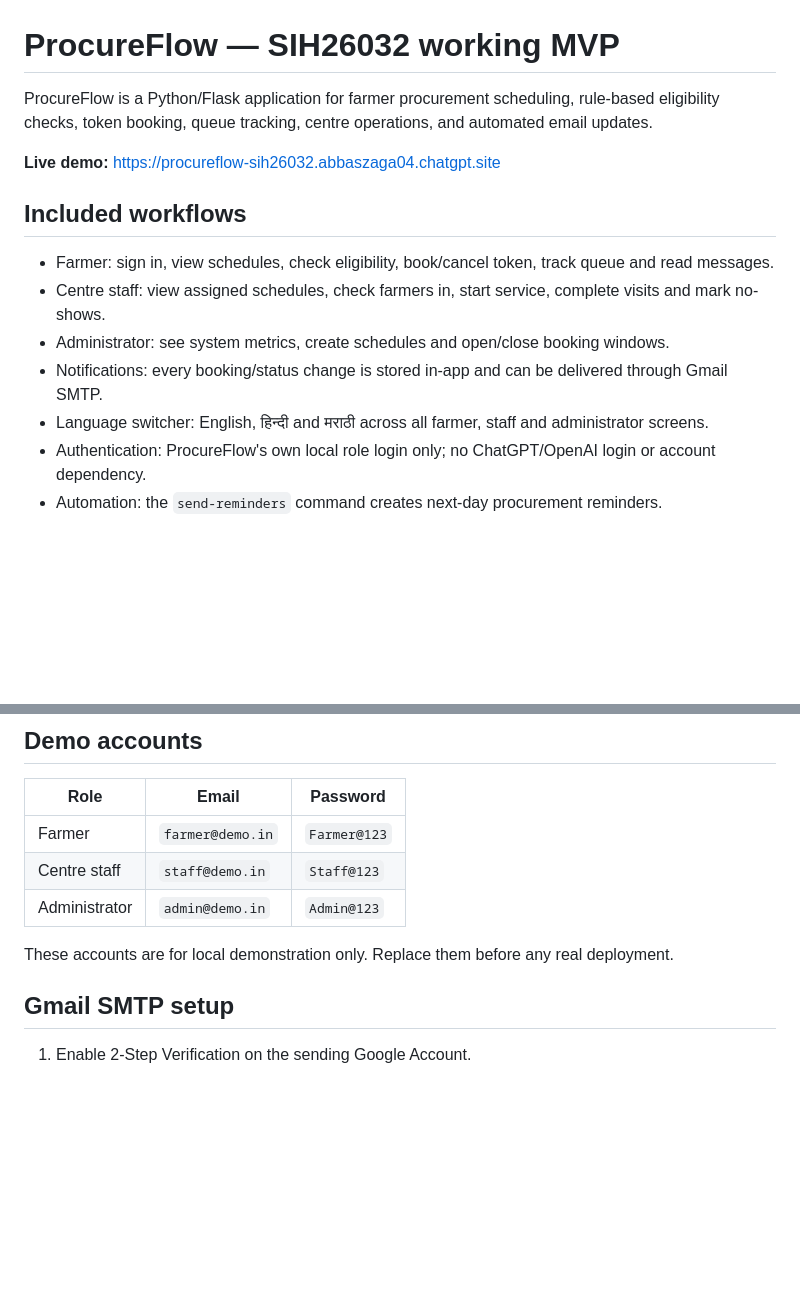
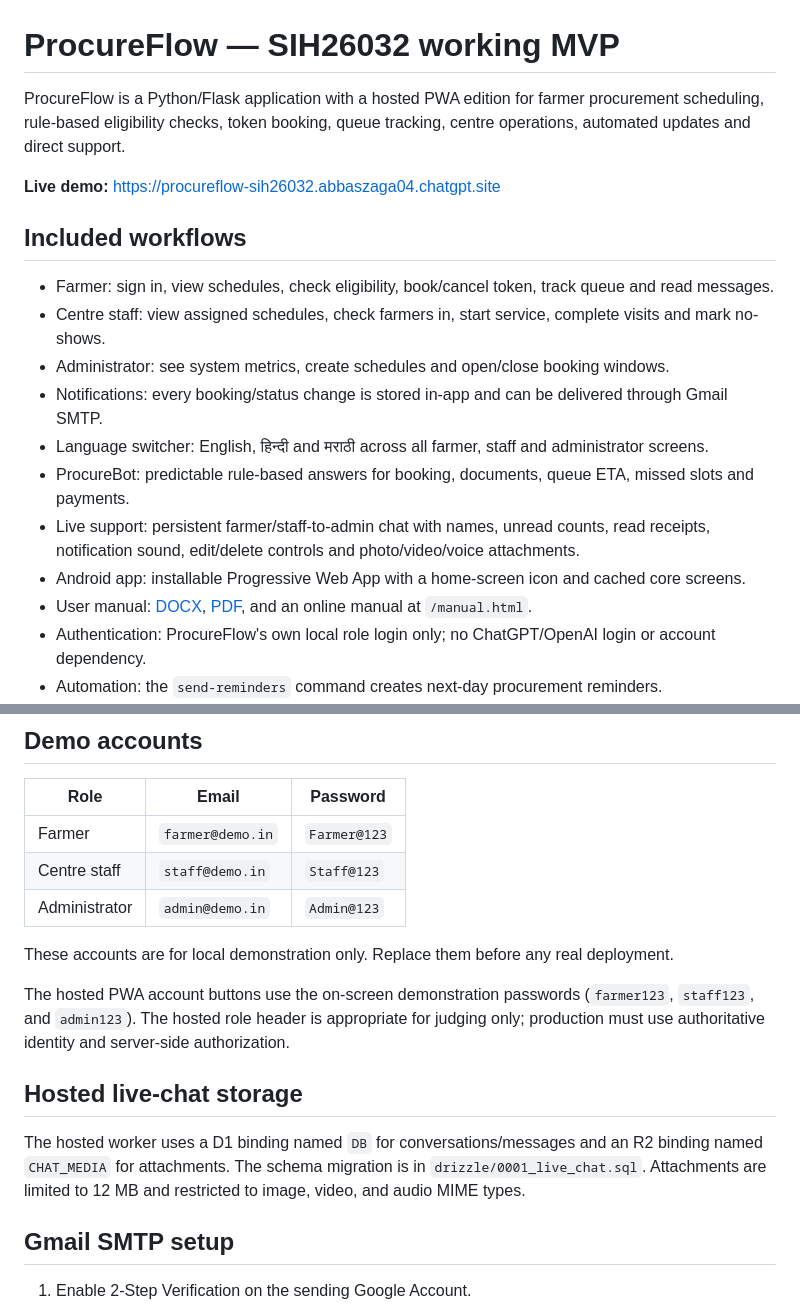
Before and after one commit to DarkeBaby75/procureflow-sih26032, a Markdown page: README.md, 2 parts joined by grey strips. Rendered like a GitHub page; blank space fills up the shorter version.

Commit message:
Document chatbot app and live support

```diff
--- a/README.md
+++ b/README.md
@@ -1,6 +1,6 @@
 # ProcureFlow — SIH26032 working MVP
 
-ProcureFlow is a Python/Flask application for farmer procurement scheduling, rule-based eligibility checks, token booking, queue tracking, centre operations, and automated email updates.
+ProcureFlow is a Python/Flask application with a hosted PWA edition for farmer procurement scheduling, rule-based eligibility checks, token booking, queue tracking, centre operations, automated updates and direct support.
 
 **Live demo:** https://procureflow-sih26032.abbaszaga04.chatgpt.site
 
@@ -11,6 +11,10 @@ ProcureFlow is a Python/Flask application for farmer procurement scheduling, rul
 - Administrator: see system metrics, create schedules and open/close booking windows.
 - Notifications: every booking/status change is stored in-app and can be delivered through Gmail SMTP.
 - Language switcher: English, हिन्दी and मराठी across all farmer, staff and administrator screens.
+- ProcureBot: predictable rule-based answers for booking, documents, queue ETA, missed slots and payments.
+- Live support: persistent farmer/staff-to-admin chat with names, unread counts, read receipts, notification sound, edit/delete controls and photo/video/voice attachments.
+- Android app: installable Progressive Web App with a home-screen icon and cached core screens.
+- User manual: [DOCX](docs/user-manual/ProcureFlow_User_Manual.docx), [PDF](docs/user-manual/ProcureFlow_User_Manual.pdf), and an online manual at `/manual.html`.
 - Authentication: ProcureFlow's own local role login only; no ChatGPT/OpenAI login or account dependency.
 - Automation: the `send-reminders` command creates next-day procurement reminders.
 - Safety: password hashing, role checks, CSRF protection, parameterized SQL, duplicate booking prevention and audit records.
@@ -34,6 +38,12 @@ Open <http://127.0.0.1:5000>.
 | Administrator | `admin@demo.in` | `Admin@123` |
 
 These accounts are for local demonstration only. Replace them before any real deployment.
+
+The hosted PWA account buttons use the on-screen demonstration passwords (`farmer123`, `staff123`, and `admin123`). The hosted role header is appropriate for judging only; production must use authoritative identity and server-side authorization.
+
+## Hosted live-chat storage
+
+The hosted worker uses a D1 binding named `DB` for conversations/messages and an R2 binding named `CHAT_MEDIA` for attachments. The schema migration is in `drizzle/0001_live_chat.sql`. Attachments are limited to 12 MB and restricted to image, video, and audio MIME types.
 
 ## Gmail SMTP setup
 
```
